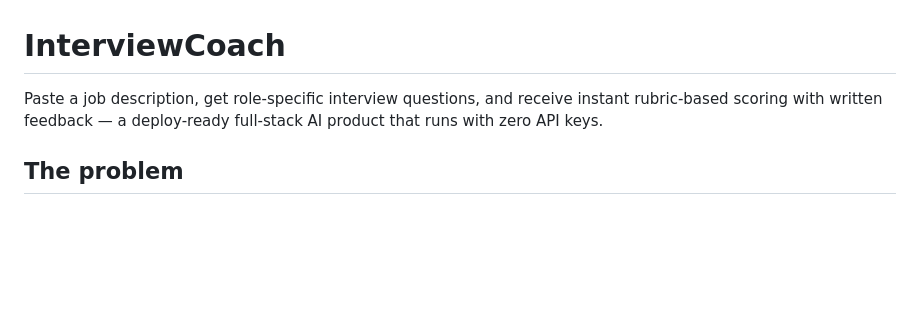
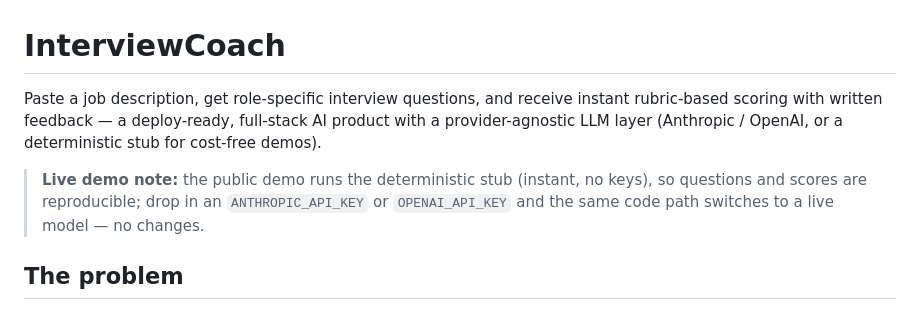
Before and after one commit to LaelaZorana/ai-interview-coach, a Markdown page: README.md, the part around the change. GitHub-like rendering; blank space fills up the shorter version.

Commit message:
Reframe intro: lead with provider-agnostic LLM layer; set demo expectations (stub vs live key)

```diff
--- a/README.md
+++ b/README.md
@@ -1,6 +1,8 @@
 # InterviewCoach
 
-Paste a job description, get role-specific interview questions, and receive instant rubric-based scoring with written feedback — a deploy-ready full-stack AI product that runs with zero API keys.
+Paste a job description, get role-specific interview questions, and receive instant rubric-based scoring with written feedback — a deploy-ready, full-stack AI product with a provider-agnostic LLM layer (Anthropic / OpenAI, or a deterministic stub for cost-free demos).
+
+> **Live demo note:** the public demo runs the deterministic stub (instant, no keys), so questions and scores are reproducible; drop in an `ANTHROPIC_API_KEY` or `OPENAI_API_KEY` and the same code path switches to a live model — no changes.
 
 ## The problem
 
```
